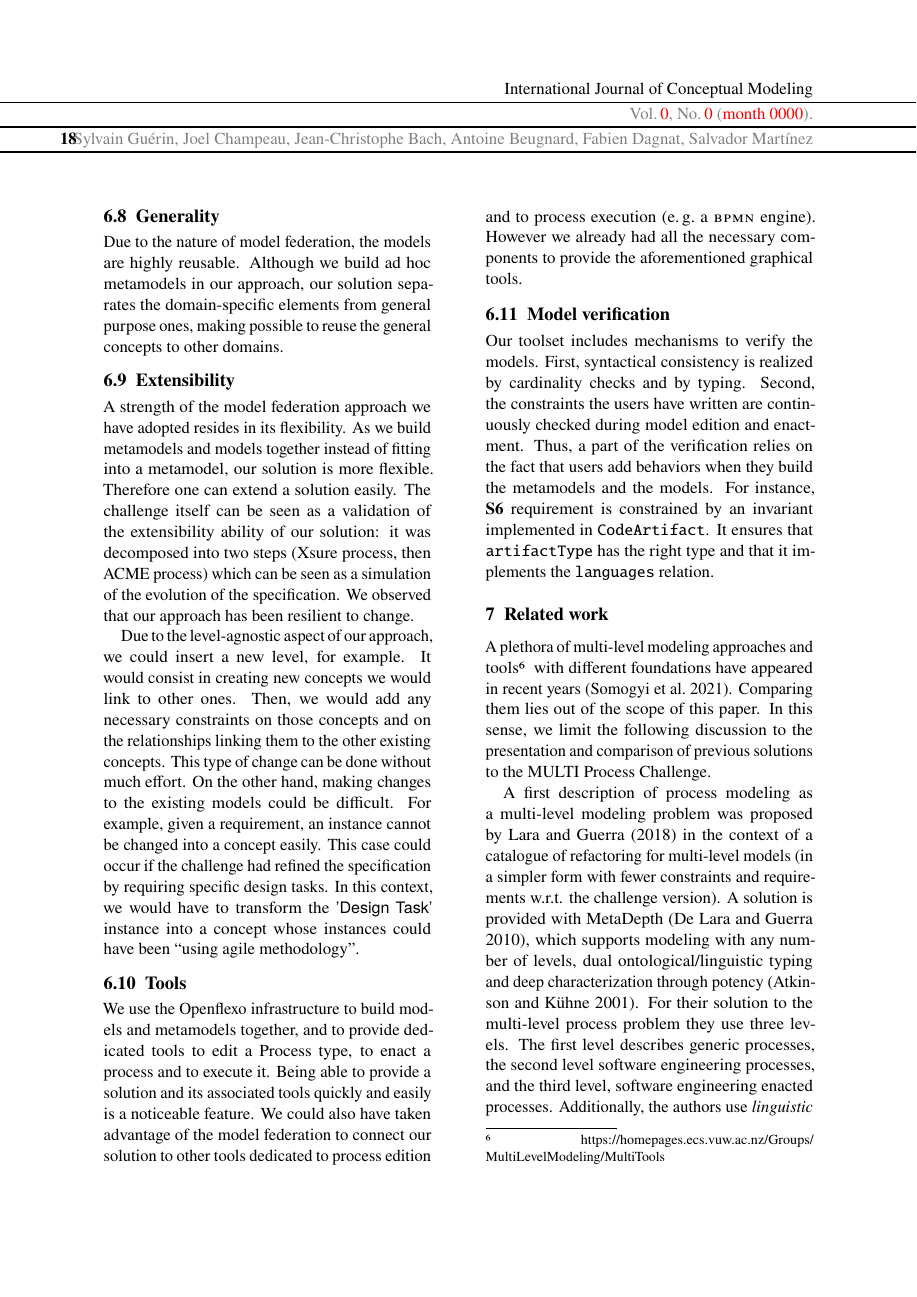
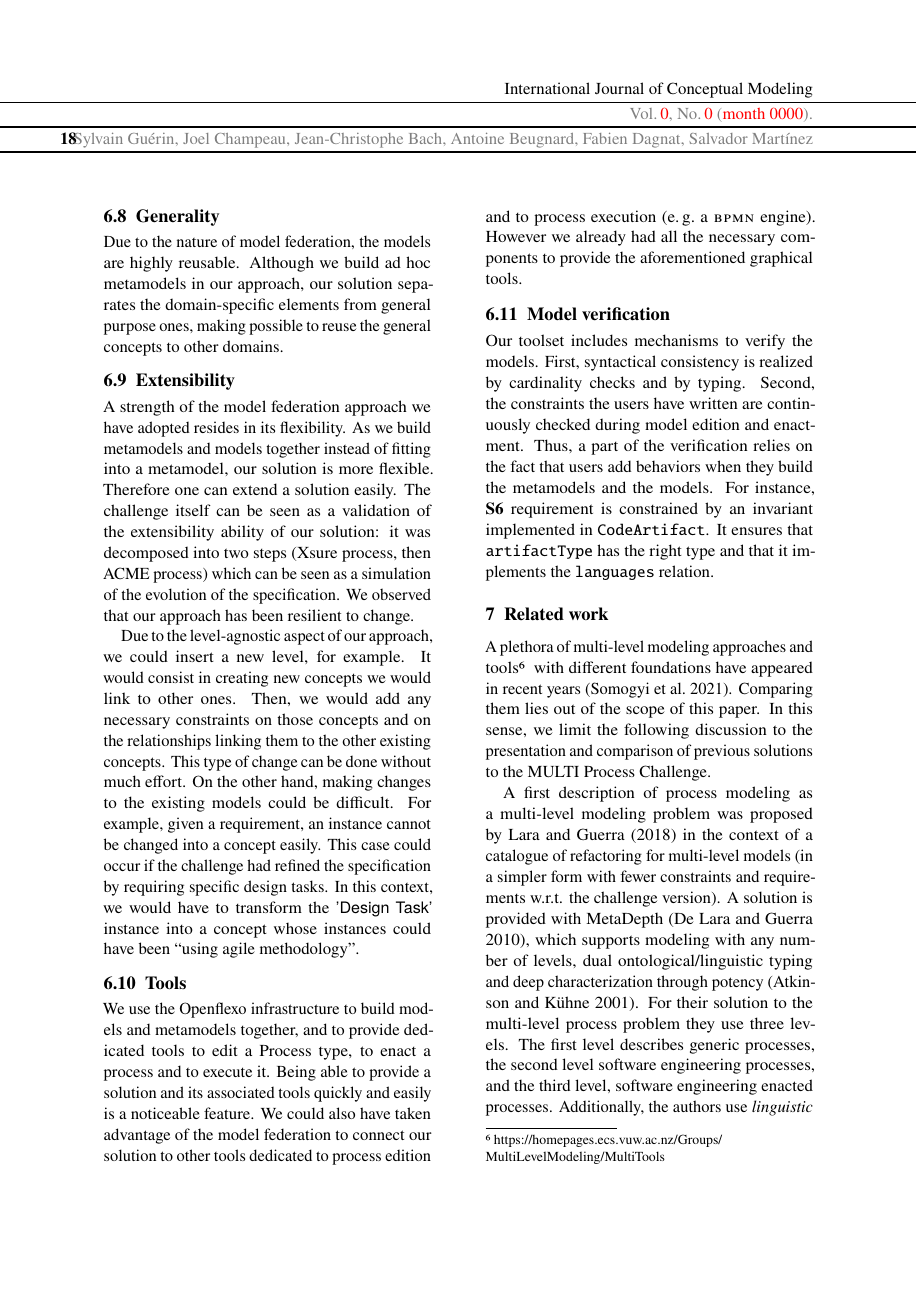
Before and after one commit to labsticc-p4s/multi-process-challenge, a LaTeX document (1-main.tex, which reads 9-relatedworks.tex): page 18 of 21. Compiled offline with pdfLaTeX.

Commit message:
trix to fix cosmetics in a footnote

```diff
--- a/1-main.tex
+++ b/1-main.tex
@@ -1,3 +1,4 @@
+\RequirePackage[hyphens]{url}
 \documentclass[american]{emisa}
 
 % \usepackage{todonotes}
@@ -77,6 +79,7 @@
   Beugnard, Fabien Dagnat, Salvador Martinez},
   pdftitle={Multi-level modeling with Openflexo/\FML -- A contribution to the \mlpc},
   unicode=true,
+  breaklinks=true,
   pdfkeywords={Multi-Level Modeling Challenge, Federation Modeling Language,
   Openflexo},
   %abstract
--- a/9-relatedworks.tex
+++ b/9-relatedworks.tex
@@ -5,7 +5,7 @@
 
 
 A plethora of multi-level modeling approaches and
-tools\footnote{\url{https://homepages.ecs.vuw.ac.nz/Groups/MultiLevelModeling/MultiTools}}
+tools\footnote{\raggedright\url{https://homepages.ecs.vuw.ac.nz/Groups/MultiLevelModeling/MultiTools}}
 with different foundations have appeared in recent
 years~\parencite{somogyi2021playground}. Comparing them lies out of the scope
 of this paper. In this sense, we limit the following discussion to the
```
Also changed, not shown: 1-main.tex (1 more changed lines).
